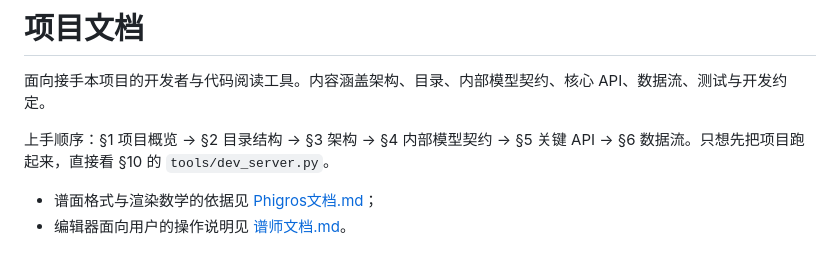
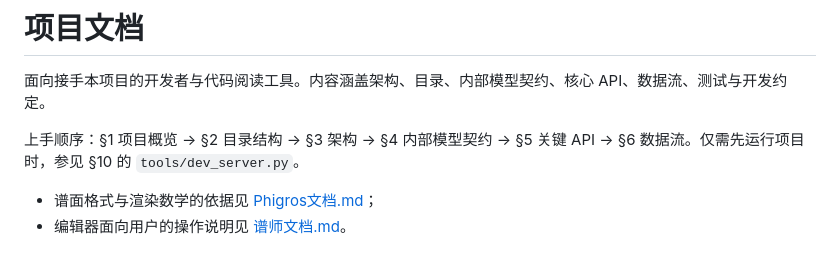
Before and after one commit to Stry114/PhiChart-Editor, a Markdown page: docs/项目文档.md, the part around the change. Drawn GitHub-style.

Commit message:
docs: 统一「上手顺序」一处的措辞

```diff
--- a/docs/项目文档.md
+++ b/docs/项目文档.md
@@ -2,7 +2,7 @@
 
 面向接手本项目的开发者与代码阅读工具。内容涵盖架构、目录、内部模型契约、核心 API、数据流、测试与开发约定。
 
-上手顺序：§1 项目概览 → §2 目录结构 → §3 架构 → §4 内部模型契约 → §5 关键 API → §6 数据流。只想先把项目跑起来，直接看 §10 的 `tools/dev_server.py`。
+上手顺序：§1 项目概览 → §2 目录结构 → §3 架构 → §4 内部模型契约 → §5 关键 API → §6 数据流。仅需先运行项目时，参见 §10 的 `tools/dev_server.py`。
 
 - 谱面格式与渲染数学的依据见 [Phigros文档.md](Phigros文档.md)；
 - 编辑器面向用户的操作说明见 [谱师文档.md](谱师文档.md)。
```
